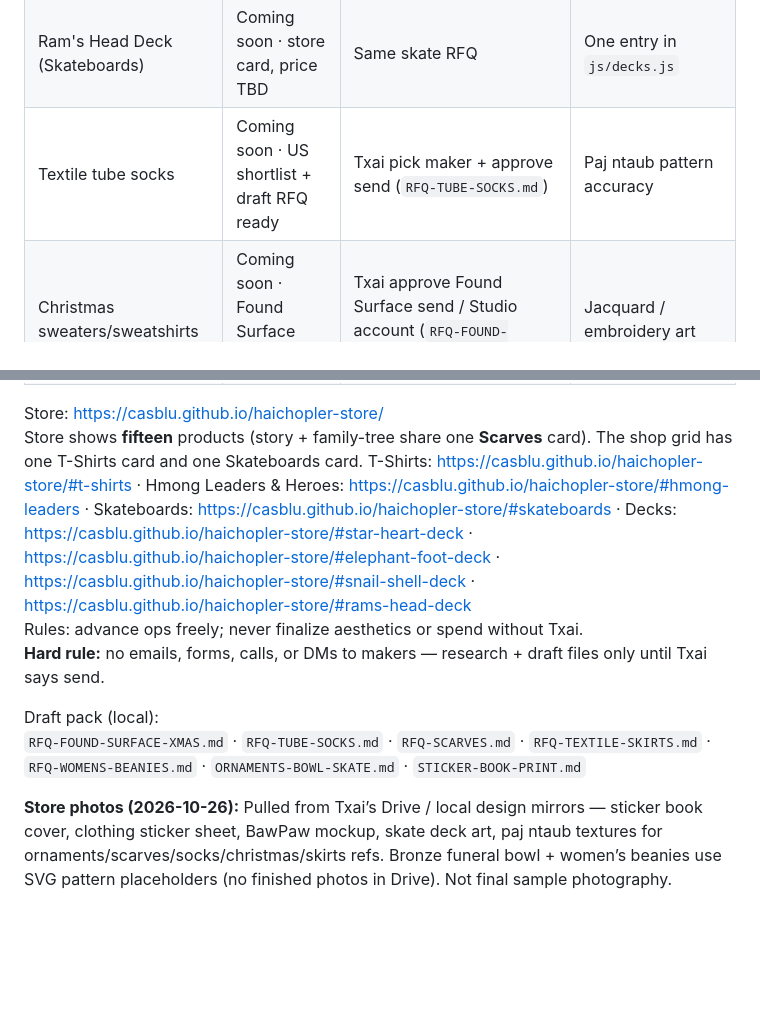
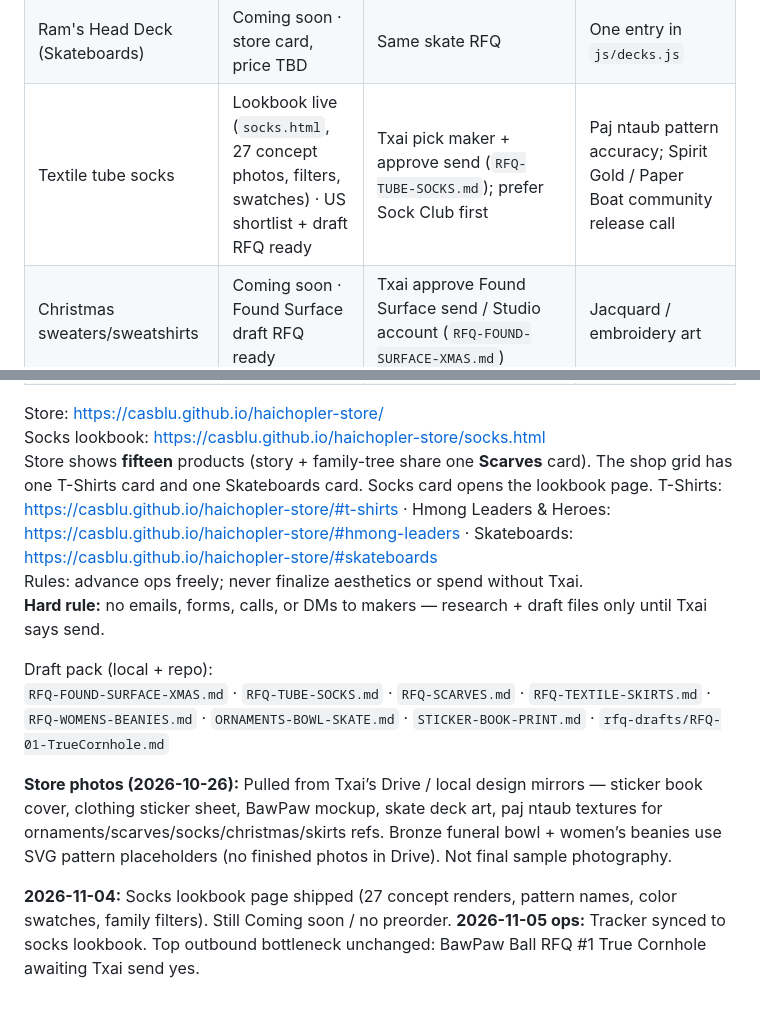
Before and after one commit to casblu/haichopler-store, a Markdown page: PRODUCTS.md, 2 parts joined by grey strips. Drawn GitHub-style; blank space fills up the shorter version.

Commit message:
Sync PRODUCTS.md: socks lookbook live; BawPaw RFQ still top outbound bottleneck

```diff
--- a/PRODUCTS.md
+++ b/PRODUCTS.md
@@ -12,7 +12,7 @@ Updated: 2026-10-29 · Owner: Armuro + Haichoppler bot · Design gate: Txai
 | Elephant Foot Deck (Skateboards) | Coming soon · store card, price TBD | Same skate RFQ | One entry in `js/decks.js` |
 | Snail Shell Deck (Skateboards) | Coming soon · store card, price TBD | Same skate RFQ | One entry in `js/decks.js` |
 | Ram's Head Deck (Skateboards) | Coming soon · store card, price TBD | Same skate RFQ | One entry in `js/decks.js` |
-| Textile tube socks | Coming soon · US shortlist + draft RFQ ready | Txai pick maker + approve send (`RFQ-TUBE-SOCKS.md`) | Paj ntaub pattern accuracy |
+| Textile tube socks | Lookbook live (`socks.html`, 27 concept photos, filters, swatches) · US shortlist + draft RFQ ready | Txai pick maker + approve send (`RFQ-TUBE-SOCKS.md`); prefer Sock Club first | Paj ntaub pattern accuracy; Spirit Gold / Paper Boat community release call |
 | Christmas sweaters/sweatshirts | Coming soon · Found Surface draft RFQ ready | Txai approve Found Surface send / Studio account (`RFQ-FOUND-SURFACE-XMAS.md`) | Jacquard / embroidery art |
 | Story scarves (store: shared **Scarves** card) | Coming soon · shared scarf RFQ ready | Txai approve partner pick + send (`RFQ-SCARVES.md`) | Story art + layout |
 | Family-tree scarves (store: shared **Scarves** card) | Coming soon · same RFQ as story | Same as story scarves (`RFQ-SCARVES.md`) | Family-tree visual system |
@@ -22,11 +22,15 @@ Updated: 2026-10-29 · Owner: Armuro + Haichoppler bot · Design gate: Txai
 | Lee Lue Tee (T-Shirts) | Coming soon · same set, price TBD | None until Txai locks price / maker | One entry in `js/tees.js` |
 
 Store: https://casblu.github.io/haichopler-store/
-Store shows **fifteen** products (story + family-tree share one **Scarves** card). The shop grid has one T-Shirts card and one Skateboards card. T-Shirts: https://casblu.github.io/haichopler-store/#t-shirts · Hmong Leaders & Heroes: https://casblu.github.io/haichopler-store/#hmong-leaders · Skateboards: https://casblu.github.io/haichopler-store/#skateboards · Decks: https://casblu.github.io/haichopler-store/#star-heart-deck · https://casblu.github.io/haichopler-store/#elephant-foot-deck · https://casblu.github.io/haichopler-store/#snail-shell-deck · https://casblu.github.io/haichopler-store/#rams-head-deck
+Socks lookbook: https://casblu.github.io/haichopler-store/socks.html
+Store shows **fifteen** products (story + family-tree share one **Scarves** card). The shop grid has one T-Shirts card and one Skateboards card. Socks card opens the lookbook page. T-Shirts: https://casblu.github.io/haichopler-store/#t-shirts · Hmong Leaders & Heroes: https://casblu.github.io/haichopler-store/#hmong-leaders · Skateboards: https://casblu.github.io/haichopler-store/#skateboards
 Rules: advance ops freely; never finalize aesthetics or spend without Txai.
 **Hard rule:** no emails, forms, calls, or DMs to makers — research + draft files only until Txai says send.
 
-Draft pack (local):
-`RFQ-FOUND-SURFACE-XMAS.md` · `RFQ-TUBE-SOCKS.md` · `RFQ-SCARVES.md` · `RFQ-TEXTILE-SKIRTS.md` · `RFQ-WOMENS-BEANIES.md` · `ORNAMENTS-BOWL-SKATE.md` · `STICKER-BOOK-PRINT.md`
+Draft pack (local + repo):
+`RFQ-FOUND-SURFACE-XMAS.md` · `RFQ-TUBE-SOCKS.md` · `RFQ-SCARVES.md` · `RFQ-TEXTILE-SKIRTS.md` · `RFQ-WOMENS-BEANIES.md` · `ORNAMENTS-BOWL-SKATE.md` · `STICKER-BOOK-PRINT.md` · `rfq-drafts/RFQ-01-TrueCornhole.md`
 
 **Store photos (2026-10-26):** Pulled from Txai’s Drive / local design mirrors — sticker book cover, clothing sticker sheet, BawPaw mockup, skate deck art, paj ntaub textures for ornaments/scarves/socks/christmas/skirts refs. Bronze funeral bowl + women’s beanies use SVG pattern placeholders (no finished photos in Drive). Not final sample photography.
+
+**2026-11-04:** Socks lookbook page shipped (27 concept renders, pattern names, color swatches, family filters). Still Coming soon / no preorder.
+**2026-11-05 ops:** Tracker synced to socks lookbook. Top outbound bottleneck unchanged: BawPaw Ball RFQ #1 True Cornhole awaiting Txai send yes.
```
Also changed, not shown: other parts of PRODUCTS.md (+1 -1 lines).
